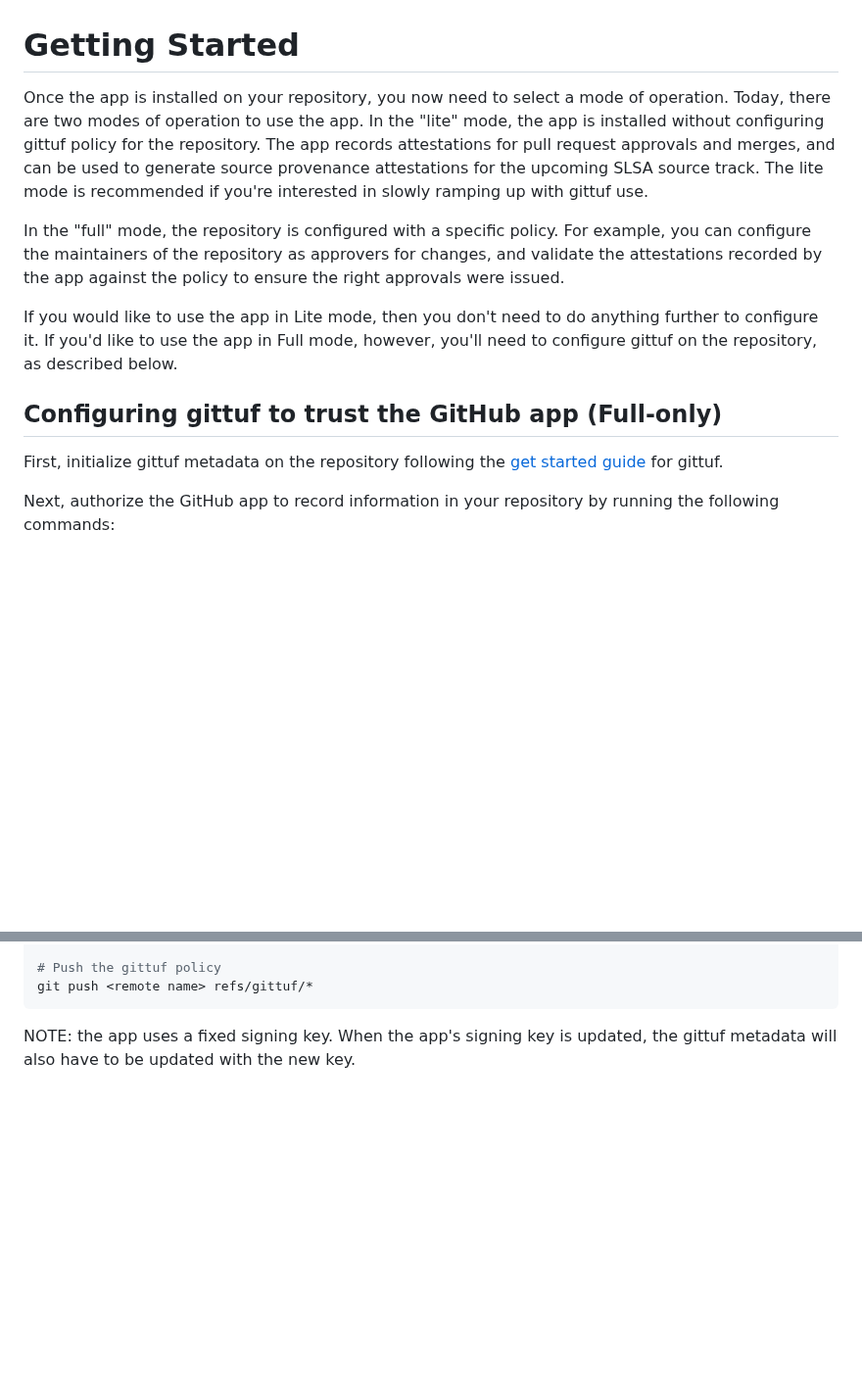
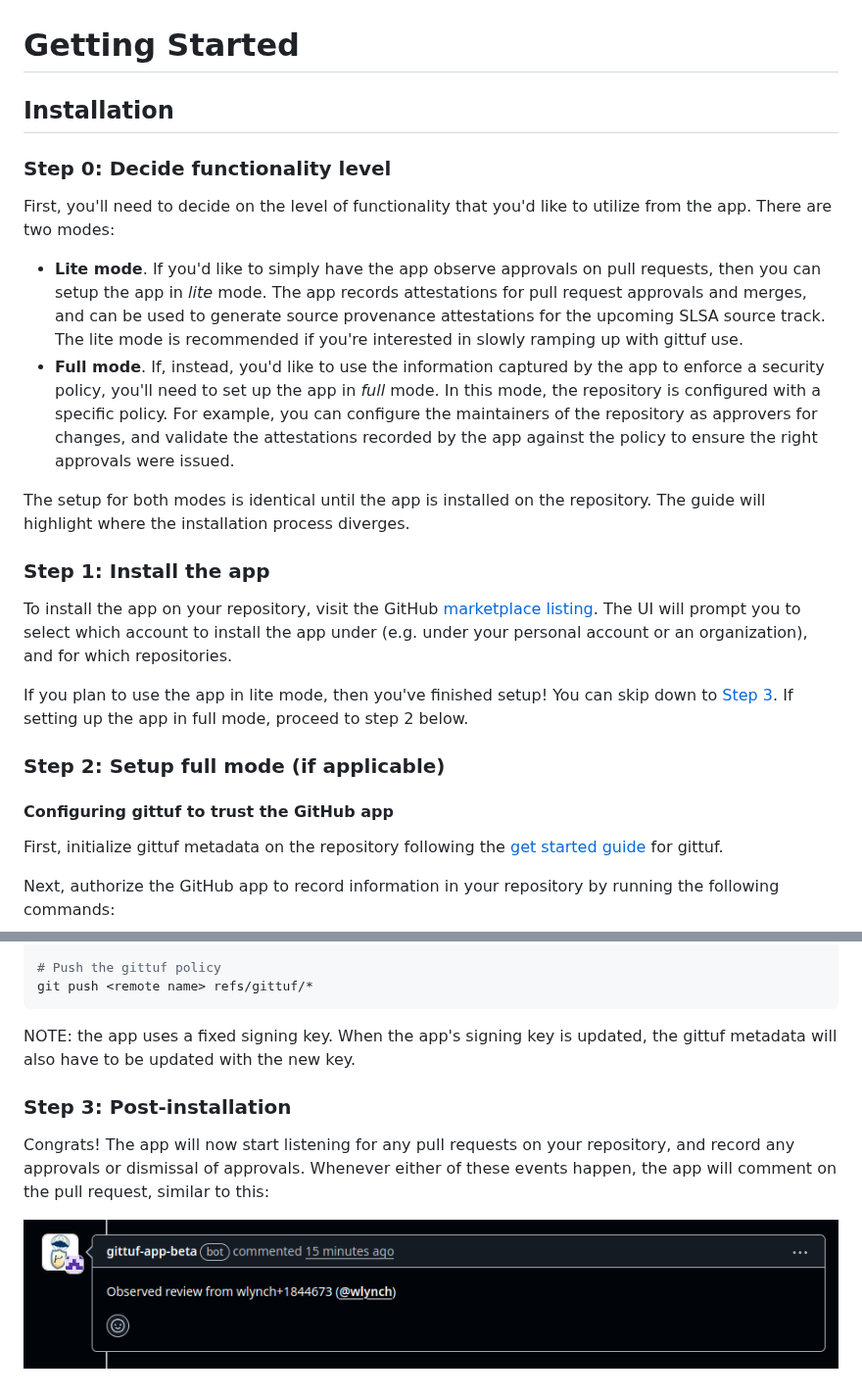
Before and after one commit to gittuf/github-app, a Markdown page: docs/getting-started.md, 2 parts joined by grey strips. Shown at 98% size. Rendered like a GitHub page; pictures changed too: docs/images/App-Approval.png (added); blank space fills up the shorter version.

```diff
--- a/docs/getting-started.md
+++ b/docs/getting-started.md
@@ -1,23 +1,42 @@
 # Getting Started
 
-Once the app is installed on your repository, you now need to select a mode of
-operation. Today, there are two modes of operation to use the app. In the "lite"
-mode, the app is installed without configuring gittuf policy for the repository.
-The app records attestations for pull request approvals and merges, and can be
-used to generate source provenance attestations for the upcoming SLSA source
-track. The lite mode is recommended if you're interested in slowly ramping up
-with gittuf use.
+## Installation
 
-In the "full" mode, the repository is configured with a specific policy. For
-example, you can configure the maintainers of the repository as approvers for
-changes, and validate the attestations recorded by the app against the policy to
-ensure the right approvals were issued.
+### Step 0: Decide functionality level
 
-If you would like to use the app in Lite mode, then you don't need to do
-anything further to configure it. If you'd like to use the app in Full mode,
-however, you'll need to configure gittuf on the repository, as described below.
+First, you'll need to decide on the level of functionality that you'd like to
+utilize from the app. There are two modes:
 
-## Configuring gittuf to trust the GitHub app (Full-only)
+- **Lite mode**. If you'd like to simply have the app observe approvals on pull
+  requests, then you can setup the app in _lite_ mode. The app records
+  attestations for pull request approvals and merges, and can be used to
+  generate source provenance attestations for the upcoming SLSA source track.
+  The lite mode is recommended if you're interested in slowly ramping up with
+  gittuf use.
+- **Full mode**. If, instead, you'd like to use the information captured by the
+  app to enforce a security policy, you'll need to set up the app in _full_
+  mode. In this mode, the repository is configured with a specific policy. For
+  example, you can configure the maintainers of the repository as approvers for
+  changes, and validate the attestations recorded by the app against the policy
+  to ensure the right approvals were issued.
+
+The setup for both modes is identical until the app is installed on the
+repository. The guide will highlight where the installation process diverges.
+
+### Step 1: Install the app
+
+To install the app on your repository, visit the GitHub [marketplace
+listing](https://github.com/apps/gittuf-app-beta). The UI will prompt you to
+select which account to install the app under (e.g. under your personal account
+or an organization), and for which repositories.
+
+If you plan to use the app in lite mode, then you've finished setup! You can
+skip down to [Step 3](#step-3-post-installation). If setting up the app in full
+mode, proceed to step 2 below.
+
+### Step 2: Setup full mode (if applicable)
+
+#### Configuring gittuf to trust the GitHub app
 
 First, initialize gittuf metadata on the repository following the [get started
 guide](https://github.com/gittuf/gittuf/blob/main/docs/get-started.md) for
@@ -45,3 +64,12 @@ git push <remote name> refs/gittuf/*
 
 NOTE: the app uses a fixed signing key. When the app's signing key is updated,
 the gittuf metadata will also have to be updated with the new key.
+
+### Step 3: Post-installation
+
+Congrats! The app will now start listening for any pull requests on your
+repository, and record any approvals or dismissal of approvals. Whenever either
+of these events happen, the app will comment on the pull request, similar to
+this:
+
+[![gittuf GitHub App Approval Observation Comment](images/App-Approval.png)]()
```
Also changed, not shown: README.md (+4 -6 lines).
